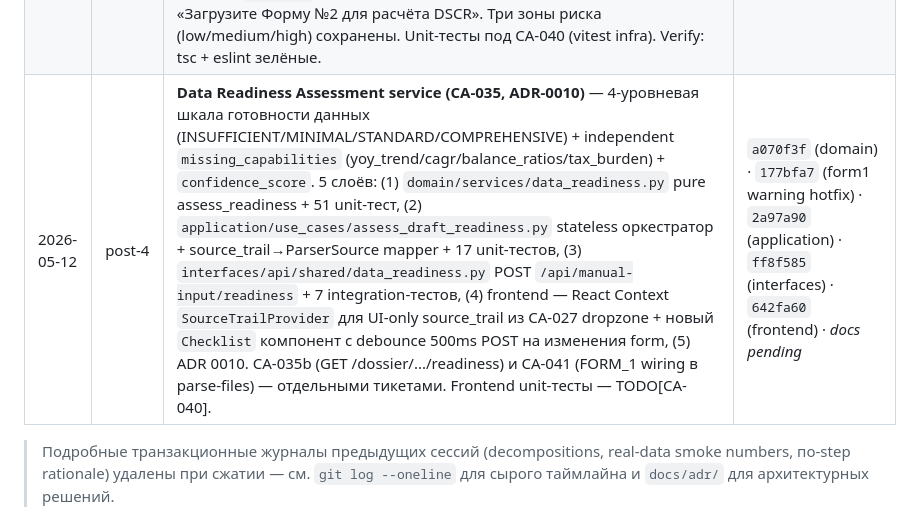
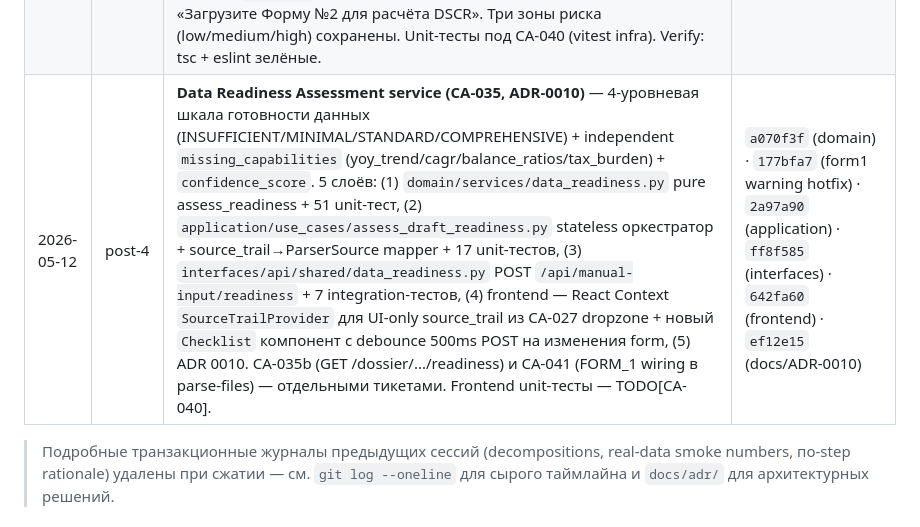
Before and after one commit to RiobVO/credit-assistant, a Markdown page: CLAUDE.md, the part around the change. Rendered like a GitHub page.

Commit message:
chore(docs): backfill ef12e15 hash in CA-035 Session Log row

```diff
--- a/CLAUDE.md
+++ b/CLAUDE.md
@@ -117,6 +117,6 @@
 | 2026-05-11 | post-4 | **Multi-file autofill (CA-027)** — `POST /api/manual-input/parse-files` принимает N xltx + auto-detects formats + возвращает merged autofill payload (revenue 2024/2025 из FORM_2, vat_period из declaration+ilova). Frontend dropzone на Шаге 2 умеет batch-upload. Smoke у пользователя зелёный: FORM_2 заполняет revenue+net_profit, расхождение НДС/ЭСФ + 3 risk signals + скоринг 79/100. | `5a5f395`, `659440d` |
 | 2026-05-11 | post-4 | **FORM_1 parser (CA-029a)** — `parse_form1(wb)` извлекает 12 балансовых показателей × 2 column (period_end / period_start) из list02 Формы №1: fixed_assets, non_current_assets, inventory, receivables, cash, current_assets, total_assets, equity, LT/ST liabilities, total_liabilities + derived `total_debt` (570+580+730+740+750, правило «хотя бы одна не-None»). ×1000 (тыс. сум → UZS), best-effort cell-skipping, balance-equation sanity (A ≈ E+L с допуском 0.5%) → warning не raise. Подключён в `SoliqXltxAdapter._dispatch`, real-fixture smoke зелёный (Q4 2025, QADR DON NON SAVDO ИНН 201308534: total_assets 2 533 084 тыс. сум, total_debt 618 267 тыс. сум). +17 unit-тестов. PROFIT_TAX → TODO[CA-029b]. | `2bf833b` |
 | 2026-05-11 | post-4 | **Pre-score gauge null state (CA-033)** — `_lib/finance.ts` 3 helper'а переведены на null-семантику: `computeDscr`/`computeDebtToRevenuePct` возвращают `number \| null`, `classifyDscrRisk(null)` даёт четвёртую neutral-ветку «Недостаточно данных». Различие null (нет данных) vs 0/negative (явный red flag) сохранено: убыток → DSCR красный, не серый. Callsite `step-3-loan.tsx` отличает «не введено» от «введён 0» через новый `hasAnyQuarterValue`. `DscrGauge` рисует серую окружность при null. `RiskChip` получил neutral palette. Текст подписи при null → «Загрузите Форму №2 для расчёта DSCR». Три зоны риска (low/medium/high) сохранены. Unit-тесты под CA-040 (vitest infra). Verify: tsc + eslint зелёные. | `96e53e4` |
-| 2026-05-12 | post-4 | **Data Readiness Assessment service (CA-035, ADR-0010)** — 4-уровневая шкала готовности данных (INSUFFICIENT/MINIMAL/STANDARD/COMPREHENSIVE) + independent `missing_capabilities` (yoy_trend/cagr/balance_ratios/tax_burden) + `confidence_score`. 5 слоёв: (1) `domain/services/data_readiness.py` pure assess_readiness + 51 unit-тест, (2) `application/use_cases/assess_draft_readiness.py` stateless оркестратор + source_trail→ParserSource mapper + 17 unit-тестов, (3) `interfaces/api/shared/data_readiness.py` POST `/api/manual-input/readiness` + 7 integration-тестов, (4) frontend — React Context `SourceTrailProvider` для UI-only source_trail из CA-027 dropzone + новый `Checklist` компонент с debounce 500ms POST на изменения form, (5) ADR 0010. CA-035b (GET /dossier/.../readiness) и CA-041 (FORM_1 wiring в parse-files) — отдельными тикетами. Frontend unit-тесты — TODO[CA-040]. | `a070f3f` (domain) · `177bfa7` (form1 warning hotfix) · `2a97a90` (application) · `ff8f585` (interfaces) · `642fa60` (frontend) · _docs pending_ |
+| 2026-05-12 | post-4 | **Data Readiness Assessment service (CA-035, ADR-0010)** — 4-уровневая шкала готовности данных (INSUFFICIENT/MINIMAL/STANDARD/COMPREHENSIVE) + independent `missing_capabilities` (yoy_trend/cagr/balance_ratios/tax_burden) + `confidence_score`. 5 слоёв: (1) `domain/services/data_readiness.py` pure assess_readiness + 51 unit-тест, (2) `application/use_cases/assess_draft_readiness.py` stateless оркестратор + source_trail→ParserSource mapper + 17 unit-тестов, (3) `interfaces/api/shared/data_readiness.py` POST `/api/manual-input/readiness` + 7 integration-тестов, (4) frontend — React Context `SourceTrailProvider` для UI-only source_trail из CA-027 dropzone + новый `Checklist` компонент с debounce 500ms POST на изменения form, (5) ADR 0010. CA-035b (GET /dossier/.../readiness) и CA-041 (FORM_1 wiring в parse-files) — отдельными тикетами. Frontend unit-тесты — TODO[CA-040]. | `a070f3f` (domain) · `177bfa7` (form1 warning hotfix) · `2a97a90` (application) · `ff8f585` (interfaces) · `642fa60` (frontend) · `ef12e15` (docs/ADR-0010) |
 
 > Подробные транзакционные журналы предыдущих сессий (decompositions, real-data smoke numbers, по-step rationale) удалены при сжатии — см. `git log --oneline` для сырого таймлайна и `docs/adr/` для архитектурных решений.
```
